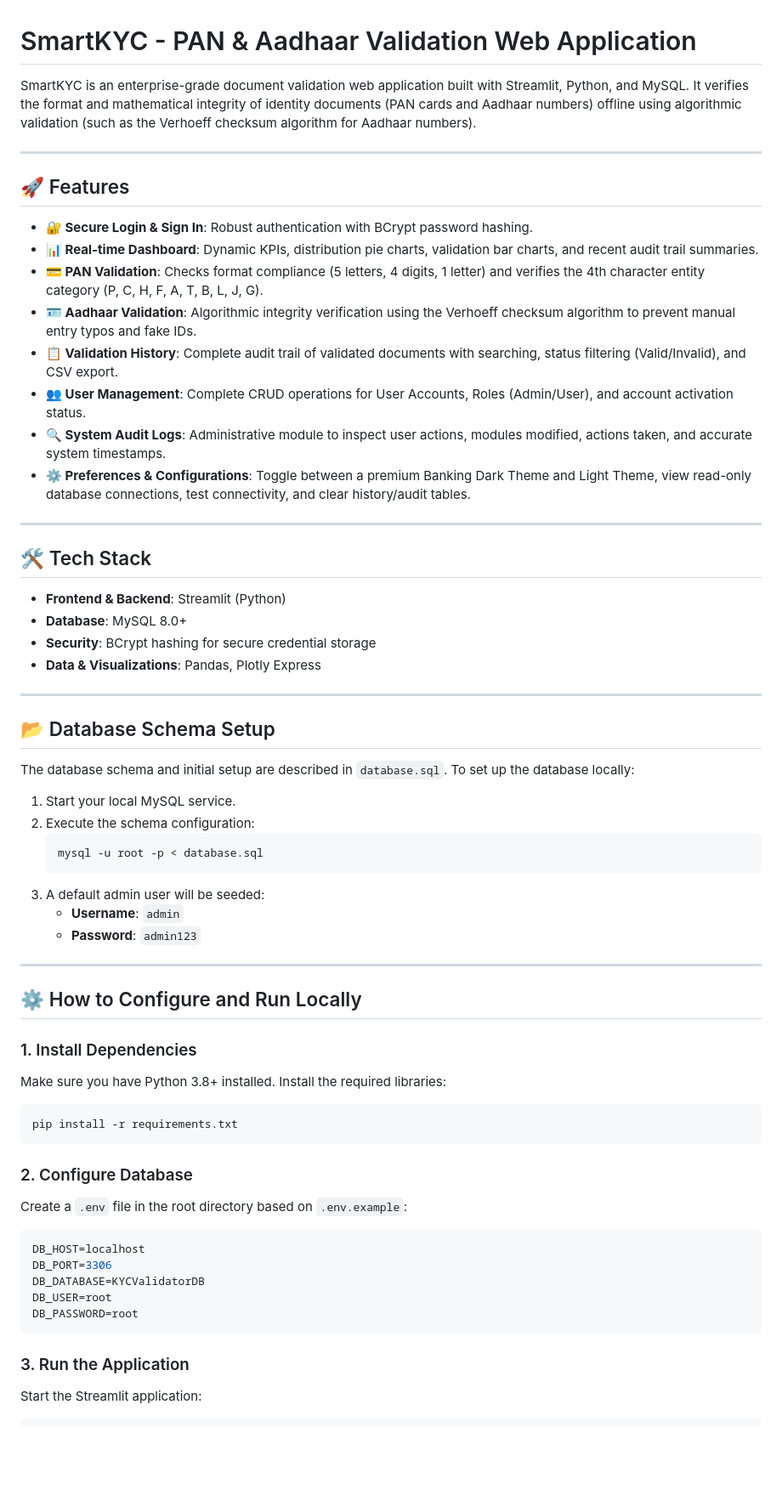
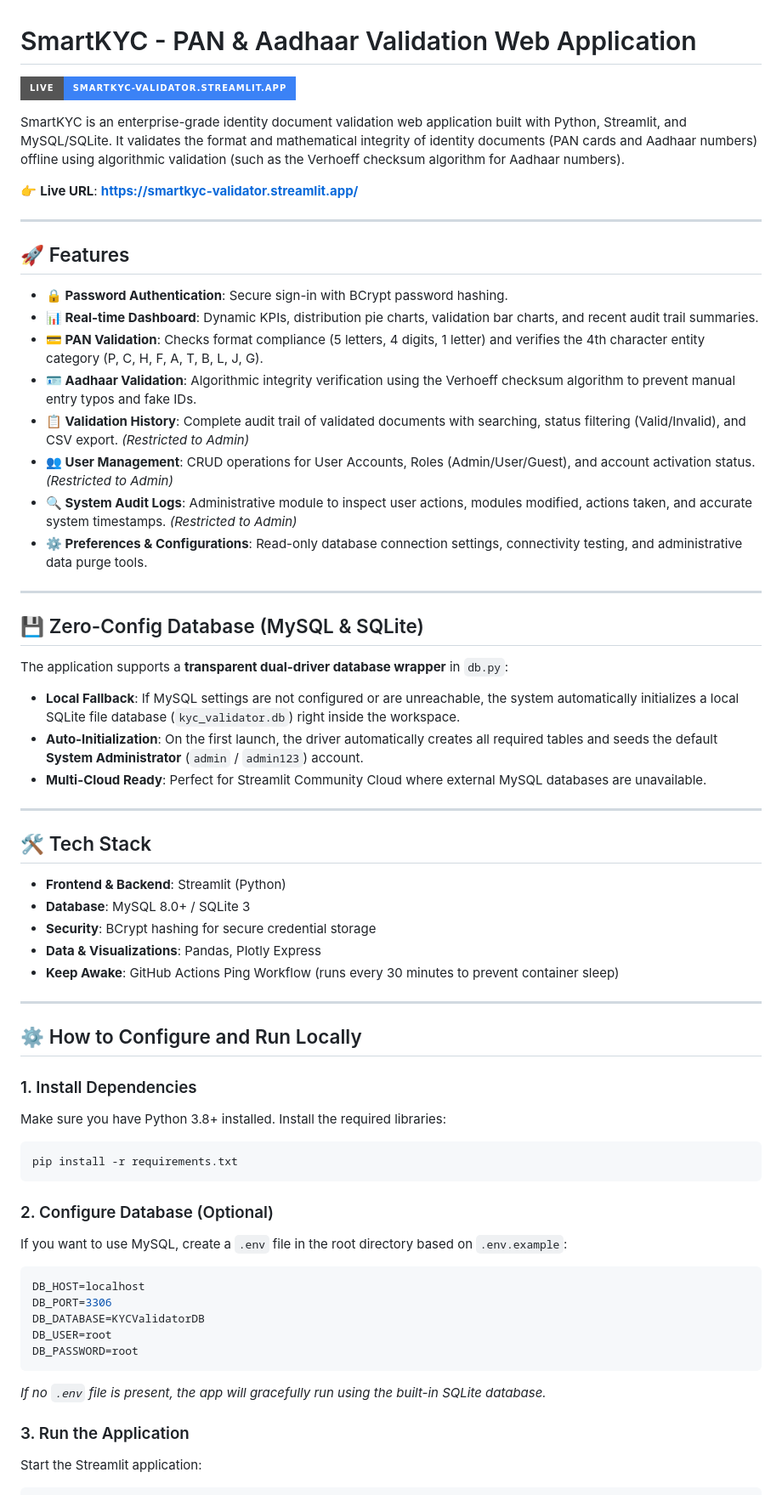
Before and after one commit to klu2300030639/SmartKYC-PAN-Aadhaar-Validation, a Markdown page: README.md, the part around one of its changes. Shown at 85% size. GitHub-like rendering; badges without logos; blank space fills up the shorter version.

Commit message:
Update README.md with live deployment details and database fallback configuration

````diff
--- a/README.md
+++ b/README.md
@@ -1,43 +1,42 @@
 # SmartKYC - PAN & Aadhaar Validation Web Application
 
-SmartKYC is an enterprise-grade document validation web application built with Streamlit, Python, and MySQL. It verifies the format and mathematical integrity of identity documents (PAN cards and Aadhaar numbers) offline using algorithmic validation (such as the Verhoeff checksum algorithm for Aadhaar numbers).
+[![Live App](https://img.shields.io/badge/Live-smartkyc--validator.streamlit.app-3b82f6?style=for-the-badge&logo=streamlit)](https://smartkyc-validator.streamlit.app/)
+
+SmartKYC is an enterprise-grade identity document validation web application built with Python, Streamlit, and MySQL/SQLite. It validates the format and mathematical integrity of identity documents (PAN cards and Aadhaar numbers) offline using algorithmic validation (such as the Verhoeff checksum algorithm for Aadhaar numbers).
+
+👉 **Live URL**: **[https://smartkyc-validator.streamlit.app/](https://smartkyc-validator.streamlit.app/)**
 
 ---
 
 ## 🚀 Features
 
-- **🔐 Secure Login & Sign In**: Robust authentication with BCrypt password hashing.
+- **🔒 Password Authentication**: Secure sign-in with BCrypt password hashing.
 - **📊 Real-time Dashboard**: Dynamic KPIs, distribution pie charts, validation bar charts, and recent audit trail summaries.
 - **💳 PAN Validation**: Checks format compliance (5 letters, 4 digits, 1 letter) and verifies the 4th character entity category (P, C, H, F, A, T, B, L, J, G).
 - **🪪 Aadhaar Validation**: Algorithmic integrity verification using the Verhoeff checksum algorithm to prevent manual entry typos and fake IDs.
-- **📋 Validation History**: Complete audit trail of validated documents with searching, status filtering (Valid/Invalid), and CSV export.
-- **👥 User Management**: Complete CRUD operations for User Accounts, Roles (Admin/User), and account activation status.
-- **🔍 System Audit Logs**: Administrative module to inspect user actions, modules modified, actions taken, and accurate system timestamps.
-- **⚙️ Preferences & Configurations**: Toggle between a premium Banking Dark Theme and Light Theme, view read-only database connections, test connectivity, and clear history/audit tables.
+- **📋 Validation History**: Complete audit trail of validated documents with searching, status filtering (Valid/Invalid), and CSV export. *(Restricted to Admin)*
+- **👥 User Management**: CRUD operations for User Accounts, Roles (Admin/User/Guest), and account activation status. *(Restricted to Admin)*
+- **🔍 System Audit Logs**: Administrative module to inspect user actions, modules modified, actions taken, and accurate system timestamps. *(Restricted to Admin)*
+- **⚙️ Preferences & Configurations**: Read-only database connection settings, connectivity testing, and administrative data purge tools.
+
+---
+
+## 💾 Zero-Config Database (MySQL & SQLite)
+
+The application supports a **transparent dual-driver database wrapper** in `db.py`:
+- **Local Fallback**: If MySQL settings are not configured or are unreachable, the system automatically initializes a local SQLite file database (`kyc_validator.db`) right inside the workspace.
+- **Auto-Initialization**: On the first launch, the driver automatically creates all required tables and seeds the default **System Administrator** (`admin` / `admin123`) account.
+- **Multi-Cloud Ready**: Perfect for Streamlit Community Cloud where external MySQL databases are unavailable.
 
 ---
 
 ## 🛠 Tech Stack
 
 - **Frontend & Backend**: Streamlit (Python)
-- **Database**: MySQL 8.0+
+- **Database**: MySQL 8.0+ / SQLite 3
 - **Security**: BCrypt hashing for secure credential storage
 - **Data & Visualizations**: Pandas, Plotly Express
-
----
-
-## 📂 Database Schema Setup
-
-The database schema and initial setup are described in `database.sql`. To set up the database locally:
-
-1. Start your local MySQL service.
-2. Execute the schema configuration:
-   ```bash
-   mysql -u root -p < database.sql
-   ```
-3. A default admin user will be seeded:
-   - **Username**: `admin`
-   - **Password**: `admin123`
+- **Keep Awake**: GitHub Actions Ping Workflow (runs every 30 minutes to prevent container sleep)
 
 ---
 
@@ -49,8 +48,8 @@ Make sure you have Python 3.8+ installed. Install the required libraries:
 pip install -r requirements.txt
 ```
 
-### 2. Configure Database
-Create a `.env` file in the root directory based on `.env.example`:
+### 2. Configure Database (Optional)
+If you want to use MySQL, create a `.env` file in the root directory based on `.env.example`:
 ```env
 DB_HOST=localhost
 DB_PORT=3306
@@ -58,6 +57,7 @@ DB_DATABASE=KYCValidatorDB
 DB_USER=root
 DB_PASSWORD=root
 ```
+*If no `.env` file is present, the app will gracefully run using the built-in SQLite database.*
 
 ### 3. Run the Application
 Start the Streamlit application:
````
Also changed, not shown: other parts of README.md (+13 -9 lines).
